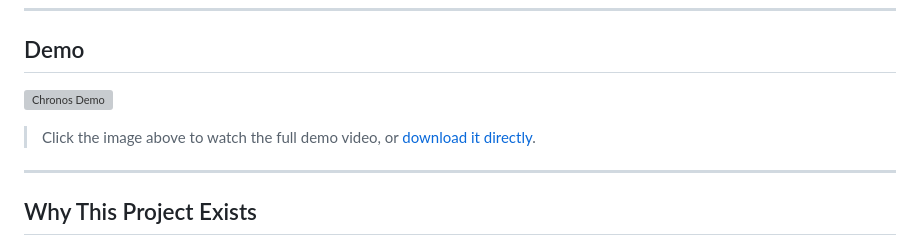
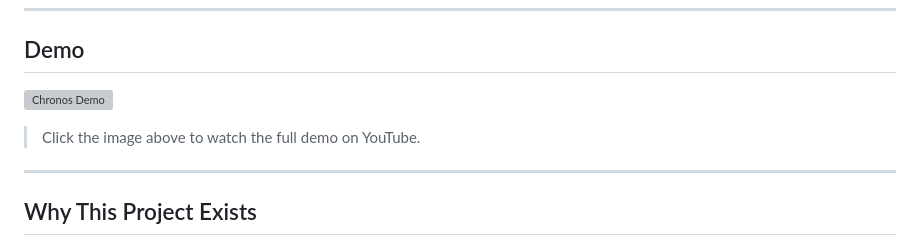
Before and after one commit to cpt-ferna02/chronos, a Markdown page: README.md, the part around one of its changes. Rendered like a GitHub page; grey boxes are pictures that could not be loaded.

```diff
--- a/README.md
+++ b/README.md
@@ -21,5 +21,5 @@ Built without LLMs or AI APIs. Every correlation, timeline reconstruction, and I
 
-> Click the image above to watch the full demo video, or [download it directly](docs/chronos-demo-video.mp4).
+> Click the image above to watch the full demo on YouTube.
 
 ---
 
```
Also changed, not shown: other parts of README.md (+1 -1 lines).
